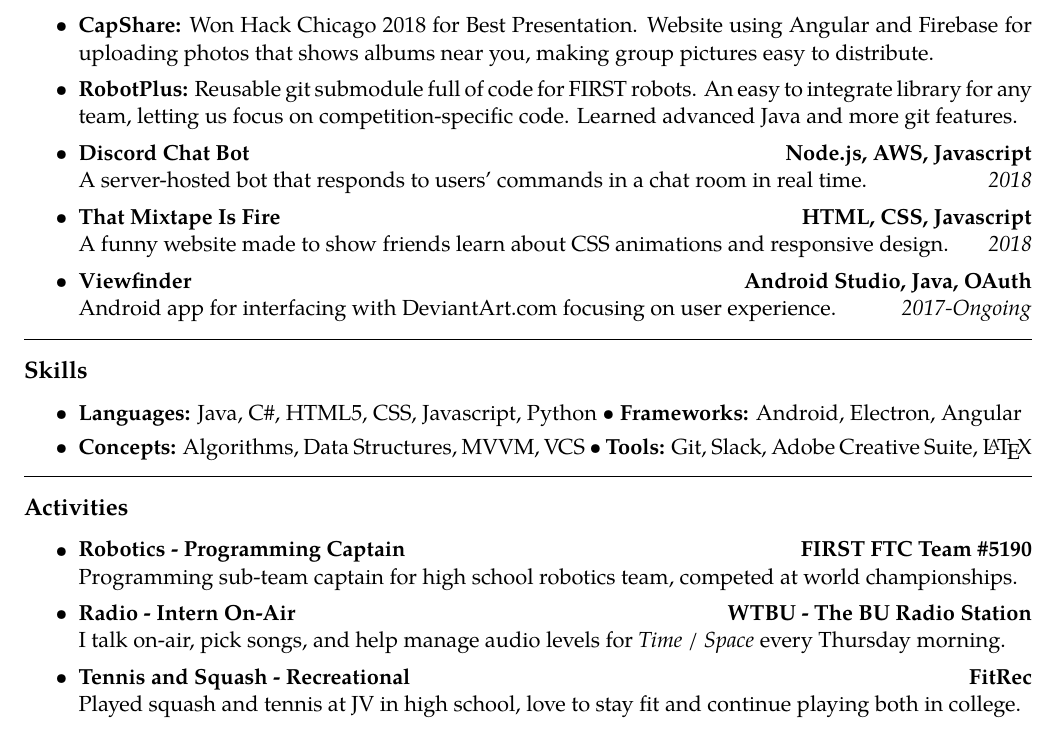
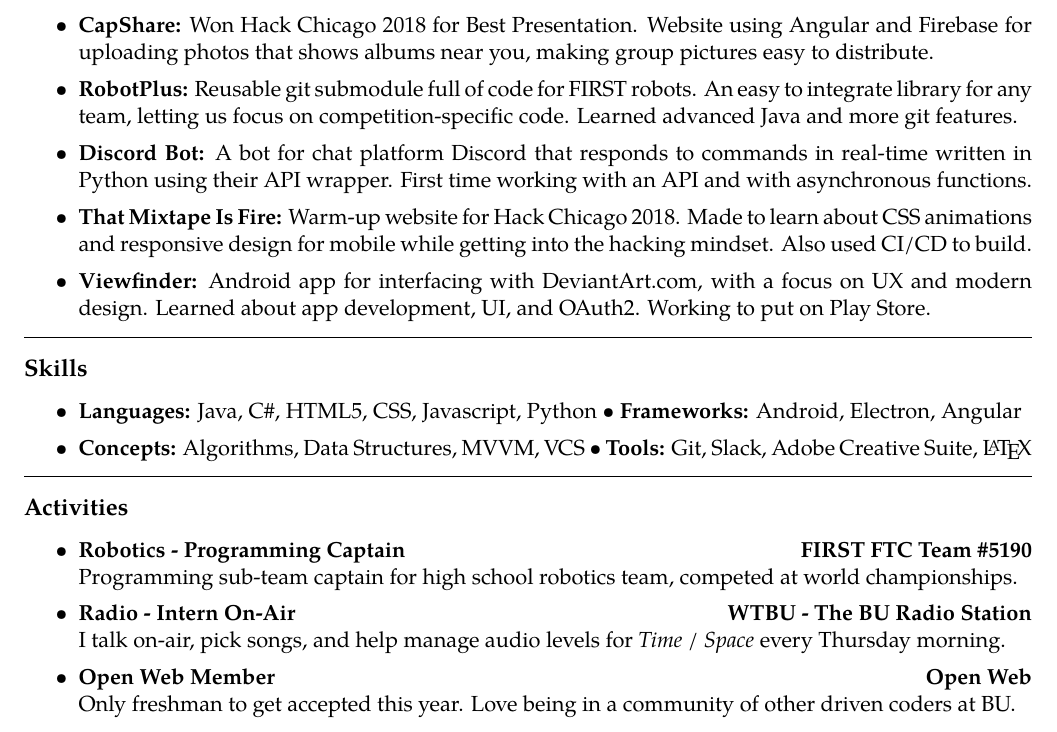
Before and after one commit to blabel3/Resume, a LaTeX CV (resume.tex): part of the page, cut so that both start at the same text. Compiled offline with pdfLaTeX.

Commit message:
Finished up projects, cleaned up activities.

```diff
--- a/resume.tex
+++ b/resume.tex
@@ -125,32 +125,14 @@
 	\item \textbf{RobotPlus:}
 		Reusable git submodule full of code for FIRST robots. An easy to integrate library for any team, letting us focus on competition-specific code. Learned advanced Java and more git features.
 
-	\item
-	\headerrow
-		{\textbf{Discord Chat Bot}}
-		{\textbf{Node.js, AWS, Javascript}}
-	\\
-	\headerrow
-		{A server-hosted bot that responds to users' commands in a chat room in real time.}
-		{\emph{2018}}
+	\item \textbf{Discord Bot:}
+		A bot for chat platform Discord that responds to commands in real-time written in Python using their API wrapper. First time working with an API and with asynchronous functions.
 
-	\item
-	\headerrow
-		{\textbf{That Mixtape Is Fire}}
-		{\textbf{HTML, CSS, Javascript}}
-	\\
-	\headerrow
-		{A funny website made to show friends learn about CSS animations and responsive design.}
-		{\emph{2018}}
+	\item \textbf{That Mixtape Is Fire:}
+		Warm-up website for Hack Chicago 2018. Made to learn about CSS animations and responsive design for mobile while getting into the hacking mindset. Also used CI/CD to build.
 
-	\item
-	\headerrow
-		{\textbf{Viewfinder}}
-		{\textbf{Android Studio, Java, OAuth}}
-	\\
-	\headerrow
-		{Android app for interfacing with DeviantArt.com focusing on user experience.}
-		{\emph{2017-Ongoing}}
+	\item \textbf{Viewfinder:}
+		Android app for interfacing with DeviantArt.com, with a focus on UX and modern design.  Learned about app development, UI, and OAuth2. Working to put on Play Store.
 
 \end{itemize}
 
@@ -159,7 +141,7 @@
 \subsection*{Skills}
 
 \begin{itemize}
-	\parskip=0em
+	\parskip=0.1em
 
 	\item \textbf{Languages:} Java, C\#, HTML5, CSS, Javascript, Python \textbullet \
 		\textbf{Frameworks:} Android, Electron, Angular %Boostrap, Material Design
@@ -193,11 +175,11 @@
 
 	\item
 	\headerrow
-		{\textbf{Tennis and Squash - Recreational}}
-		{\textbf{FitRec}}
+		{\textbf{Open Web Member}}
+		{\textbf{Open Web}}
 	\\
 	\headerrow
-		{Played squash and tennis at JV in high school, love to stay fit and continue playing both in college.}
+		{Only freshman to get accepted this year. Love being in a community of other driven coders at BU.}
 
 \end{itemize}
 
```
Also changed, not shown: resume.pdf.
